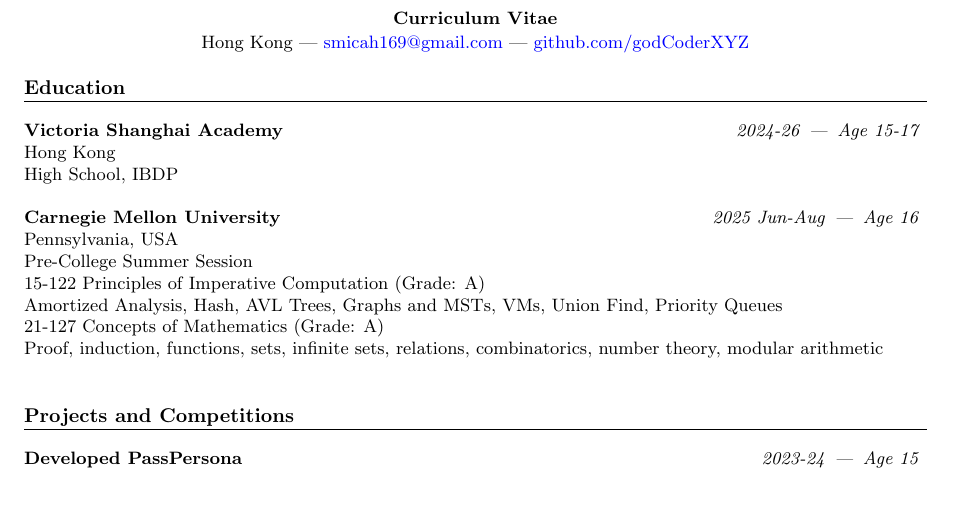
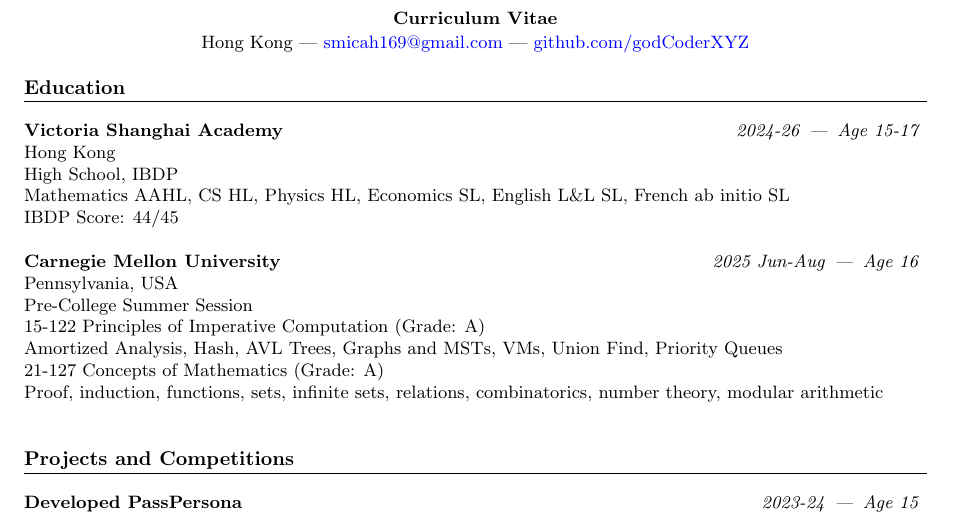
Before and after one commit to godCoderXYZ/CV, a LaTeX CV (CV.tex): part of page 1 of 2, cut so that both start at the same text, the shorter picture padded with empty space. Compiled offline with pdfLaTeX.

Commit message:
Added IBDP Score and Subjects

```diff
--- a/CV.tex
+++ b/CV.tex
@@ -67,6 +67,9 @@
     \entryheader{Victoria Shanghai Academy}{2024-26}{15-17} \\
     Hong Kong \\
     High School, IBDP \\
+    Mathematics AAHL, CS HL, Physics HL, Economics SL, English L\&L SL,
+    French ab initio SL\\
+    IBDP Score: 44/45\\
 
     \noindent
     \entryheader{Carnegie Mellon University}{2025 Jun-Aug}{16} \\
```
Also changed, not shown: CV.pdf, 3 other files.
